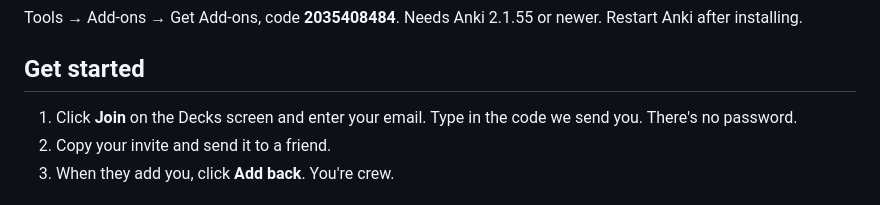
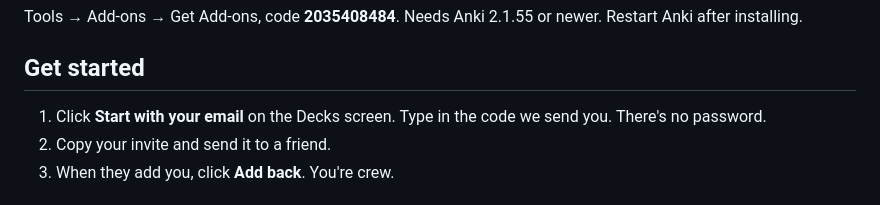
Before and after one commit to sammyc2472/due-crew, a Markdown page: README.md, the part around the change. Drawn GitHub-style.

Commit message:
README: the Decks screen's button is "Start with your email" now
Co-Authored-By: Claude Opus 5.5 <noreply@anthropic.com>
Claude-Session: https://claude.ai/code/session_01T9RYS9itCJ3KTL7nGa5aCe

```diff
--- a/README.md
+++ b/README.md
@@ -76,8 +76,8 @@ newer. Restart Anki after installing.
 
 ## Get started
 
-1. Click **Join** on the Decks screen and enter your email. Type in the
-   code we send you. There's no password.
+1. Click **Start with your email** on the Decks screen. Type in the code
+   we send you. There's no password.
 2. Copy your invite and send it to a friend.
 3. When they add you, click **Add back**. You're crew.
 
```
